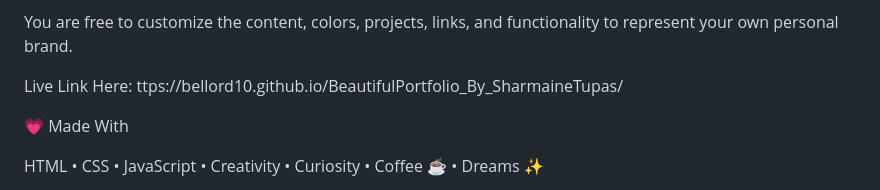
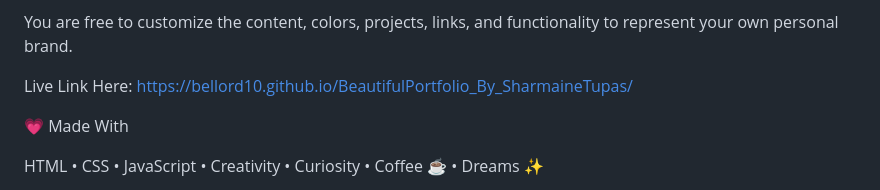
Before and after one commit to belloRD10/BeautifulPortfolio_By_SharmaineTupas, a Markdown page: README.md, the part around the change. GitHub-like rendering.

```diff
--- a/README.md
+++ b/README.md
@@ -305,7 +305,7 @@ This project is intended for personal portfolio use.
 
 You are free to customize the content, colors, projects, links, and functionality to represent your own personal brand.
 
-Live Link Here: ttps://bellord10.github.io/BeautifulPortfolio_By_SharmaineTupas/
+Live Link Here: https://bellord10.github.io/BeautifulPortfolio_By_SharmaineTupas/
 
 💗 Made With
 
```
